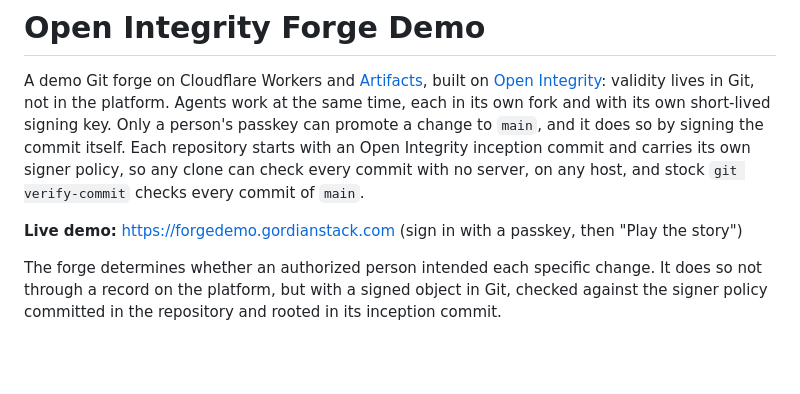
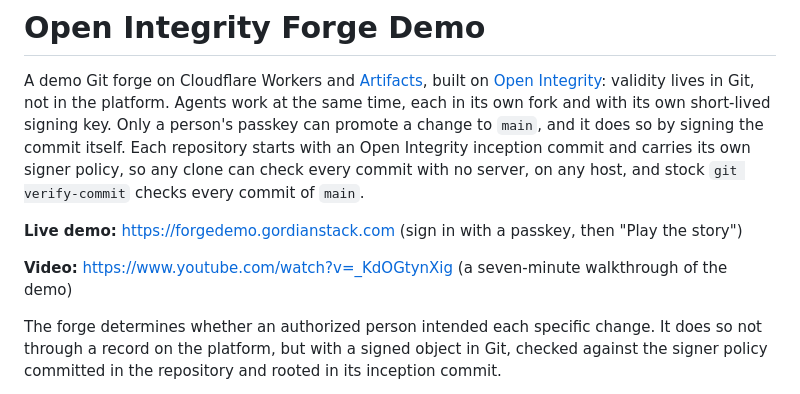
Before and after one commit to OpenIntegrityProject/open-integrity-forge, a Markdown page: apps/forge/README.md, the part around the change. GitHub-like rendering; blank space fills up the shorter version.

```diff
--- a/apps/forge/README.md
+++ b/apps/forge/README.md
@@ -3,6 +3,8 @@
 A demo Git forge on Cloudflare Workers and [Artifacts](https://developers.cloudflare.com/artifacts/), built on [Open Integrity](https://github.com/OpenIntegrityProject): validity lives in Git, not in the platform. Agents work at the same time, each in its own fork and with its own short-lived signing key. Only a person's passkey can promote a change to `main`, and it does so by signing the commit itself. Each repository starts with an Open Integrity inception commit and carries its own signer policy, so any clone can check every commit with no server, on any host, and stock `git verify-commit` checks every commit of `main`.
 
 **Live demo:** https://forgedemo.gordianstack.com (sign in with a passkey, then "Play the story")
+
+**Video:** https://www.youtube.com/watch?v=_KdOGtynXig (a seven-minute walkthrough of the demo)
 
 The forge determines whether an authorized person intended each specific change. It does so not through a record on the platform, but with a signed object in Git, checked against the signer policy committed in the repository and rooted in its inception commit.
 
```
Also changed, not shown: README.md (+6 -2 lines), docs/forge-demo-video.jpg (added).
